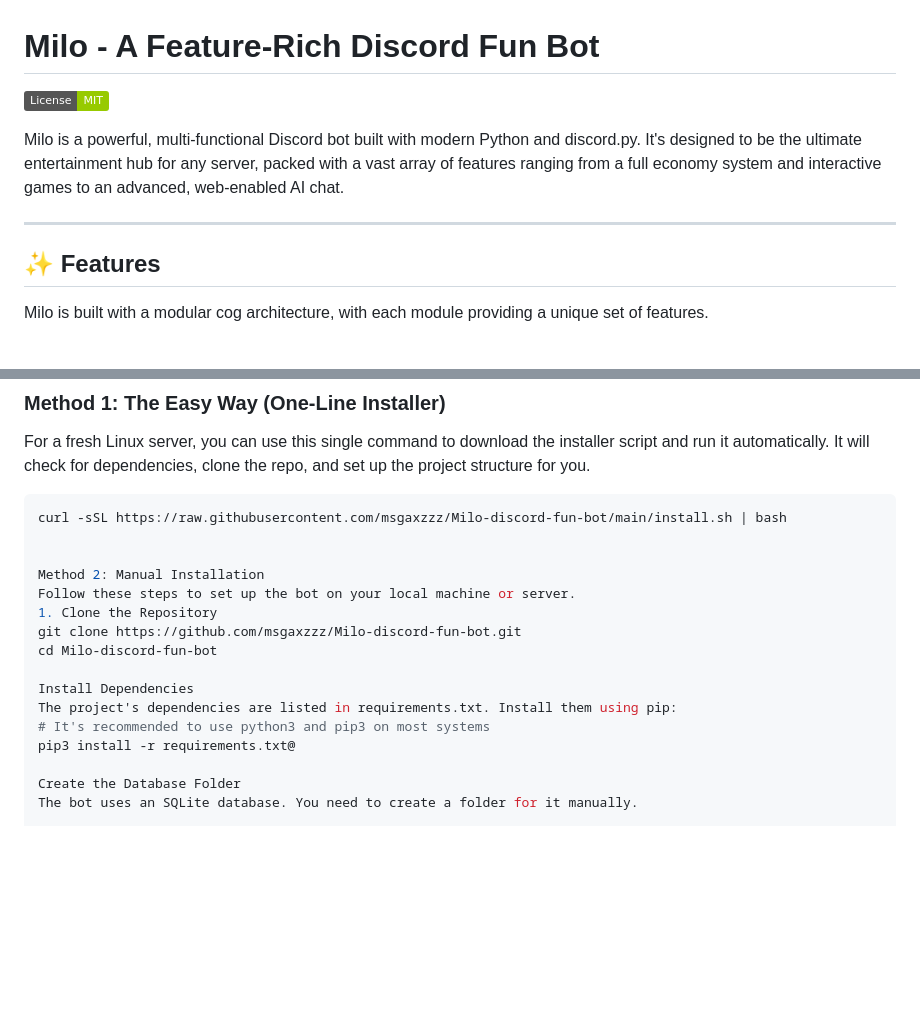
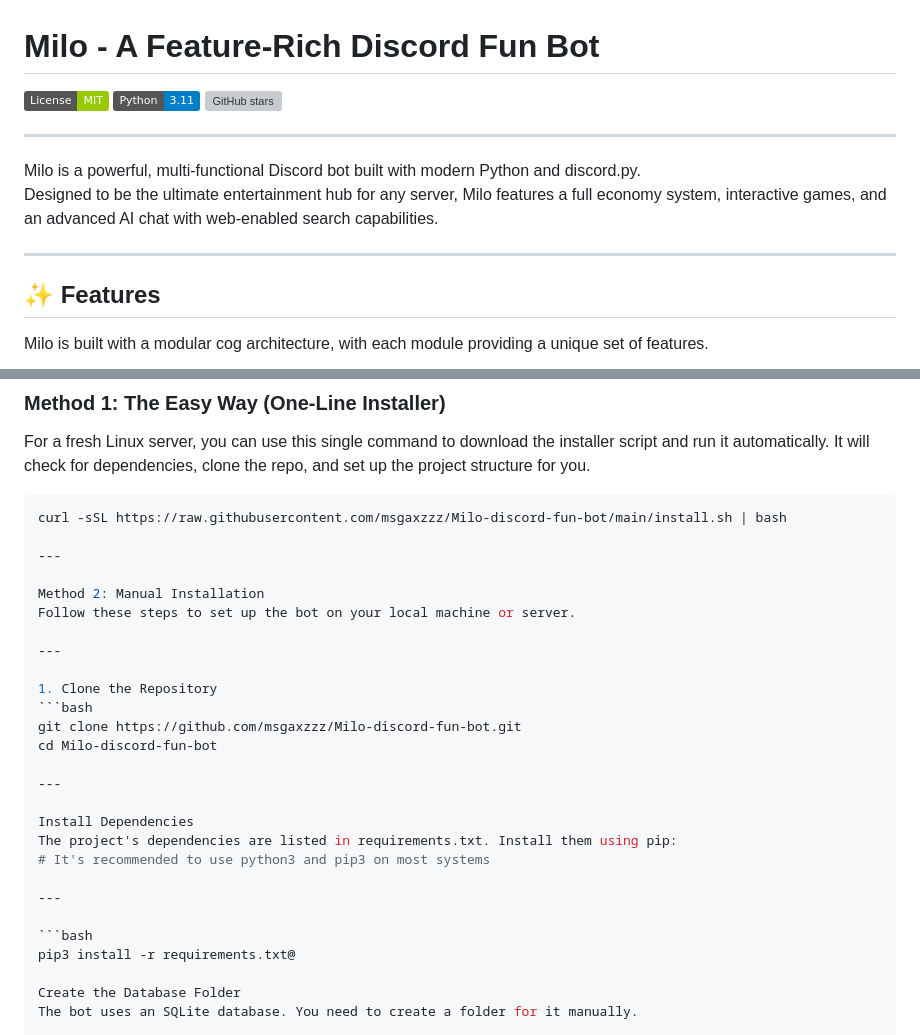
Before and after one commit to msgaxzzz/Milo-discord-fun-bot, a Markdown page: README.md, 2 parts joined by grey strips. Drawn GitHub-style; badges without logos; blank space fills up the shorter version; grey boxes are pictures that could not be loaded.

````diff
--- a/README.md
+++ b/README.md
@@ -1,11 +1,15 @@
 # Milo - A Feature-Rich Discord Fun Bot
 
-![License: MIT](https://img.shields.io/badge/License-MIT-green.svg)
-
-Milo is a powerful, multi-functional Discord bot built with modern Python and discord.py. It's designed to be the ultimate entertainment hub for any server, packed with a vast array of features ranging from a full economy system and interactive games to an advanced, web-enabled AI chat.
+[![License: MIT](https://img.shields.io/badge/License-MIT-green.svg)](https://opensource.org/licenses/MIT)
+[![Python Version](https://img.shields.io/badge/Python-3.11-blue.svg)](https://www.python.org/downloads/release/python-3110/)
+[![GitHub stars](https://img.shields.io/github/stars/msgaxzzz/Milo-discord-fun-bot.svg?style=social&label=Star)](https://github.com/msgaxzzz/Milo-discord-fun-bot/stargazers)
 
 ---
 
+Milo is a powerful, multi-functional Discord bot built with modern Python and discord.py.
+Designed to be the ultimate entertainment hub for any server, Milo features a full economy system, interactive games, and an advanced AI chat with web-enabled search capabilities.
+
+---
 ## ✨ Features
 
 Milo is built with a modular cog architecture, with each module providing a unique set of features.
@@ -82,16 +86,27 @@ For a fresh Linux server, you can use this single command to download the instal
 ```bash
 curl -sSL https://raw.githubusercontent.com/msgaxzzz/Milo-discord-fun-bot/main/install.sh | bash
 
+---
 
 Method 2: Manual Installation
 Follow these steps to set up the bot on your local machine or server.
+
+---
+
 1. Clone the Repository
+```bash
 git clone https://github.com/msgaxzzz/Milo-discord-fun-bot.git
 cd Milo-discord-fun-bot
+
+---
 
 Install Dependencies
 The project's dependencies are listed in requirements.txt. Install them using pip:
 # It's recommended to use python3 and pip3 on most systems
+
+---
+
+```bash
 pip3 install -r requirements.txt@
 
 Create the Database Folder
````
